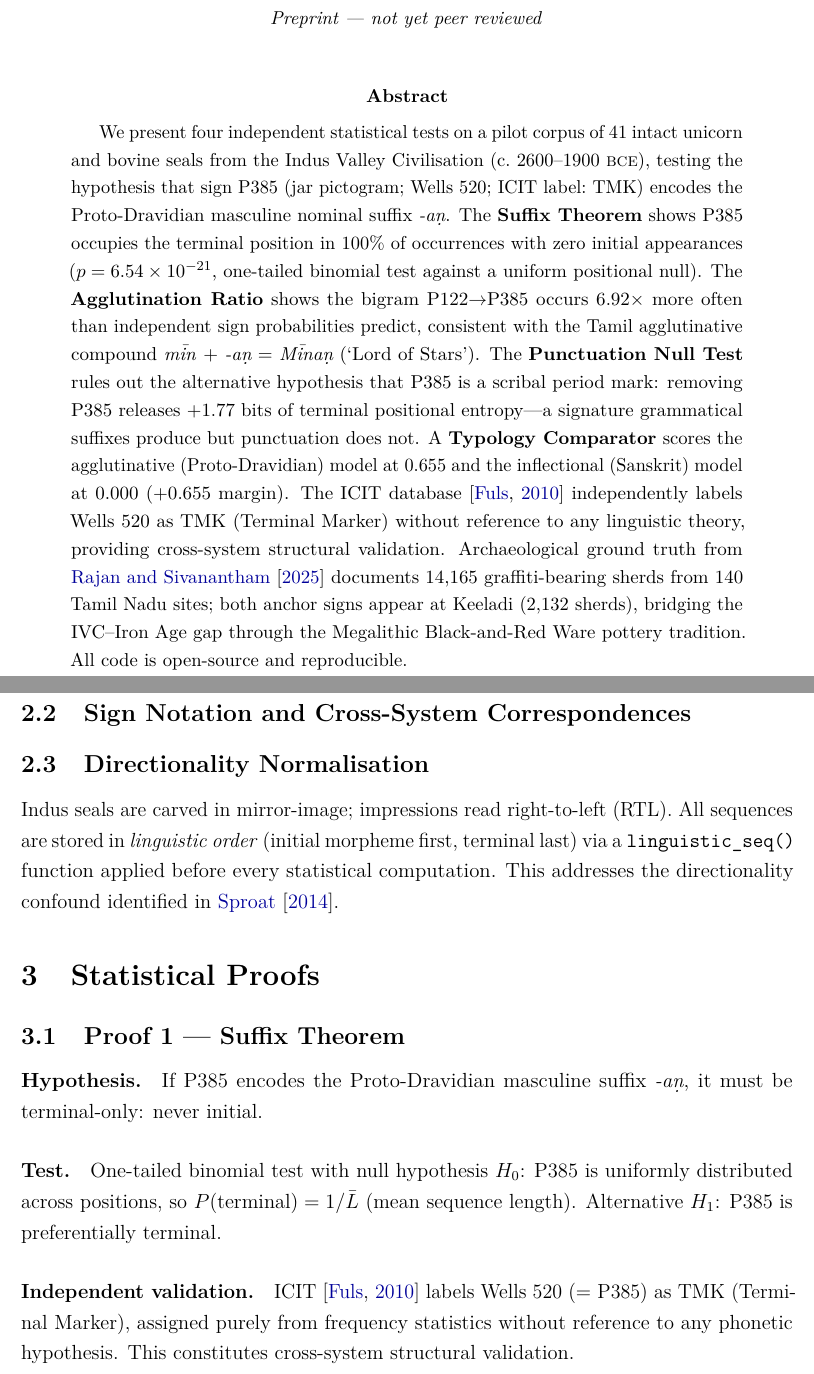
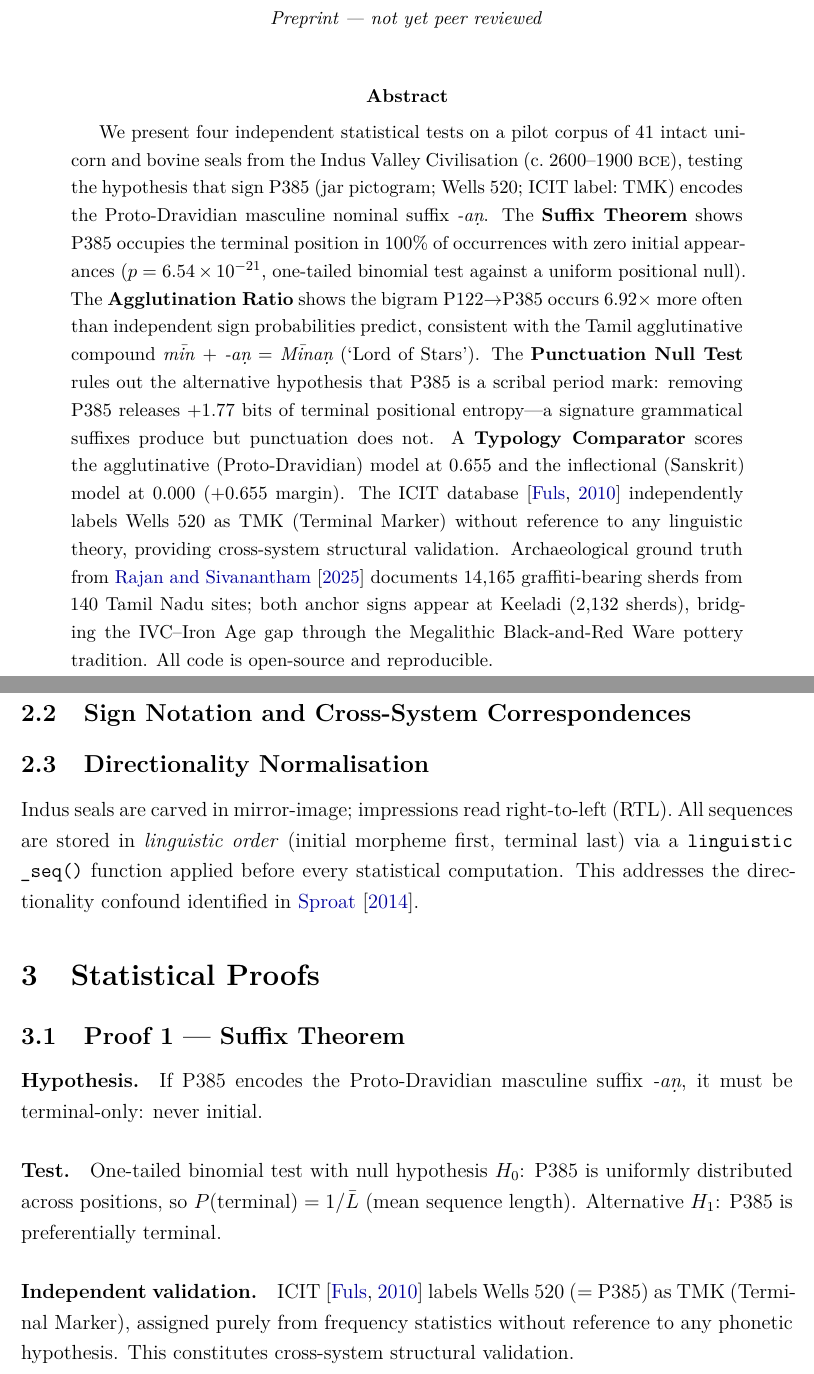
Before and after one commit to gkarun876/IVS, a LaTeX paper (paper/main.tex): two parts of pages 1 and 4 of 12, joined at a grey line, cut so that both start at the same text. Compiled offline with pdfLaTeX.

Commit message:
Fix overfull hbox from linguistic_seq monospace token
- Add \allowbreak before underscore in \texttt{linguistic_seq()}
  to prevent overfull hbox in Directionality Normalisation section
- Tune microtype options for TeX Live 2025 compatibility

Co-Authored-By: Claude Sonnet 4.6 <noreply@anthropic.com>
Claude-Session: https://claude.ai/code/session_01WLn3ovnPh5WQPWnWYwxck5

```diff
--- a/paper/main.tex
+++ b/paper/main.tex
@@ -3,7 +3,7 @@
 \usepackage[utf8]{inputenc}
 \usepackage[T1]{fontenc}
 \usepackage{lmodern}
-\usepackage[babel=false,tracking=false]{microtype}
+\usepackage[babel=false,tracking=false,expansion=false]{microtype}
 \usepackage{amsmath,amssymb}
 \usepackage{booktabs}
 \usepackage{graphicx}
@@ -191,7 +191,7 @@ Tamil Nadu graffiti (2025) & Sign 11.0 (jar) & Sign 14.0 (fish) \\
 
 Indus seals are carved in mirror-image; impressions read right-to-left (RTL).
 All sequences are stored in \emph{linguistic order} (initial morpheme first,
-terminal last) via a \texttt{linguistic\_seq()} function applied before every
+terminal last) via a \texttt{linguistic\allowbreak\_seq()} function applied before every
 statistical computation. This addresses the directionality confound identified
 in \citet{Sproat2014}.
 
```
